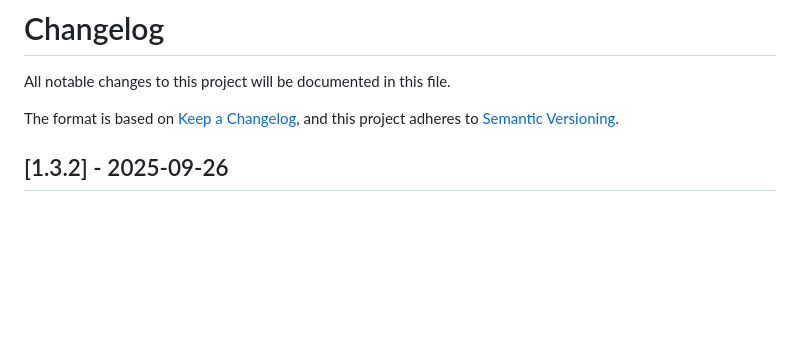
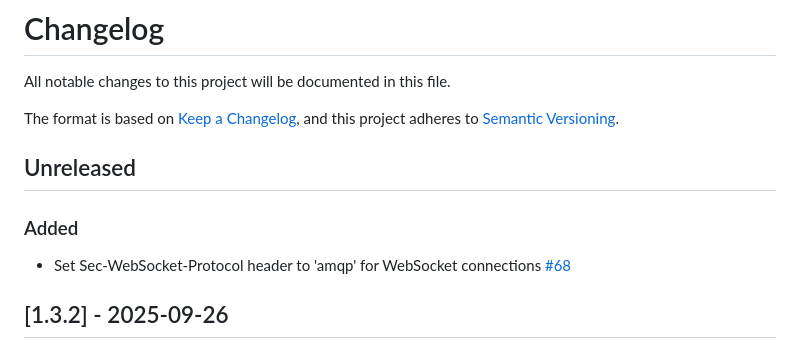
Before and after one commit to cloudamqp/amqp-client.cr, a Markdown page: CHANGELOG.md, the part around the change. Drawn GitHub-style; blank space fills up the shorter version.

Commit message:
Update changelog

```diff
--- a/CHANGELOG.md
+++ b/CHANGELOG.md
@@ -4,6 +4,11 @@ All notable changes to this project will be documented in this file.
 
 The format is based on [Keep a Changelog](https://keepachangelog.com/en/1.1.0/),
 and this project adheres to [Semantic Versioning](https://semver.org/spec/v2.0.0.html).
+
+## Unreleased
+
+### Added
+- Set Sec-WebSocket-Protocol header to 'amqp' for WebSocket connections [#68](https://github.com/cloudamqp/amqp-client.cr/pull/68)
 
 ## [1.3.2] - 2025-09-26
 
```
